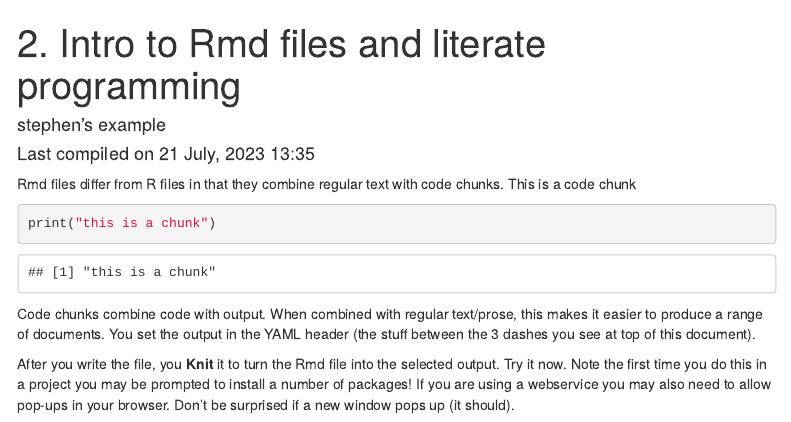
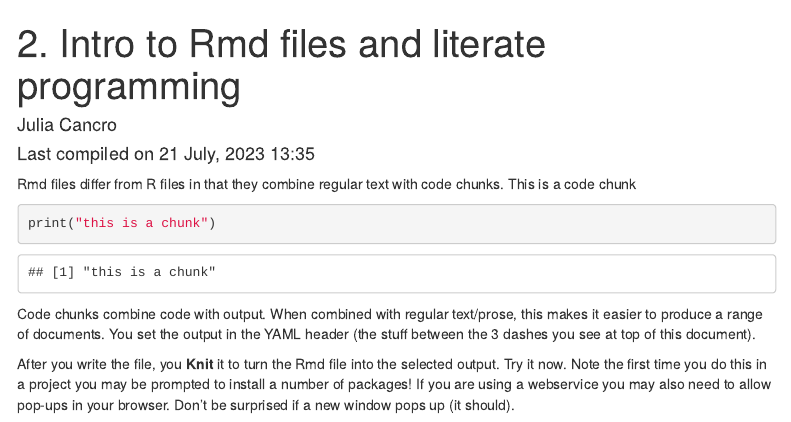
Before and after one commit to Gosnell-Lab/data-science-and-ecology-intro-jcancro18, an R Markdown document (Training/2_Intro_to_Rmd.Rmd): the page in a window 1100 px wide, from its top. Rendered offline with R 4.5, knitr and Pandoc, with nearby package versions; some code elsewhere in the file could not run offline; menus at the side of the page are left out.

Commit message:
Added Name to Rmd file

```diff
--- a/Training/2_Intro_to_Rmd.Rmd
+++ b/Training/2_Intro_to_Rmd.Rmd
@@ -1,6 +1,6 @@
 ---
 title: "2. Intro to Rmd files and literate programming"
-author: "stephen's example"
+author: "Julia Cancro"
 date: "Last compiled on `r format(Sys.time(), '%d %B, %Y %H:%M')`"
 output:
   html_document:
```
Also changed, not shown: Training/2_Intro_to_Rmd.html, Training/2_Intro_to_Rmd.md, Training/2_Intro_to_Rmd_files/figure-html/unnamed-chunk-8-1.png.
